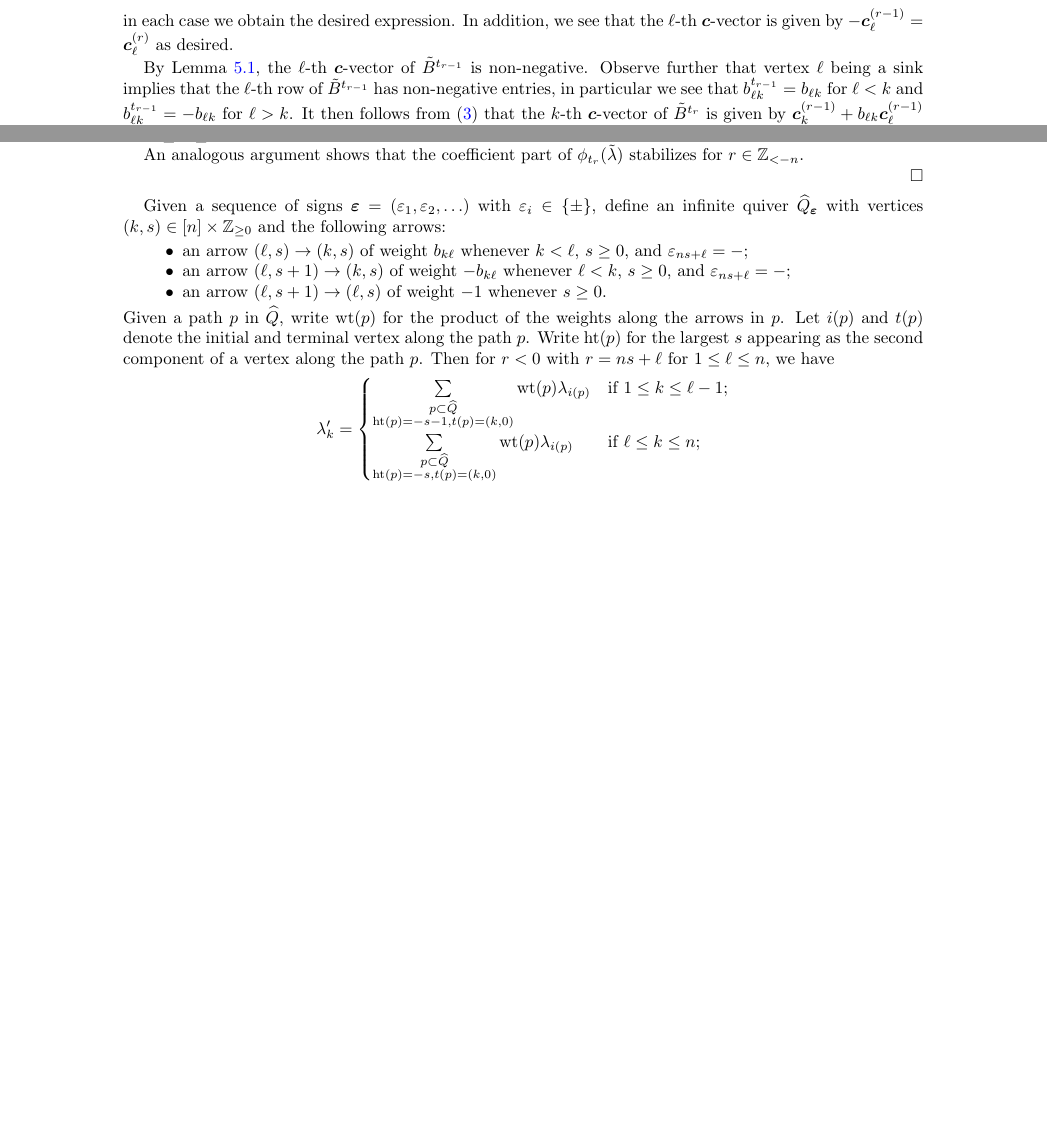
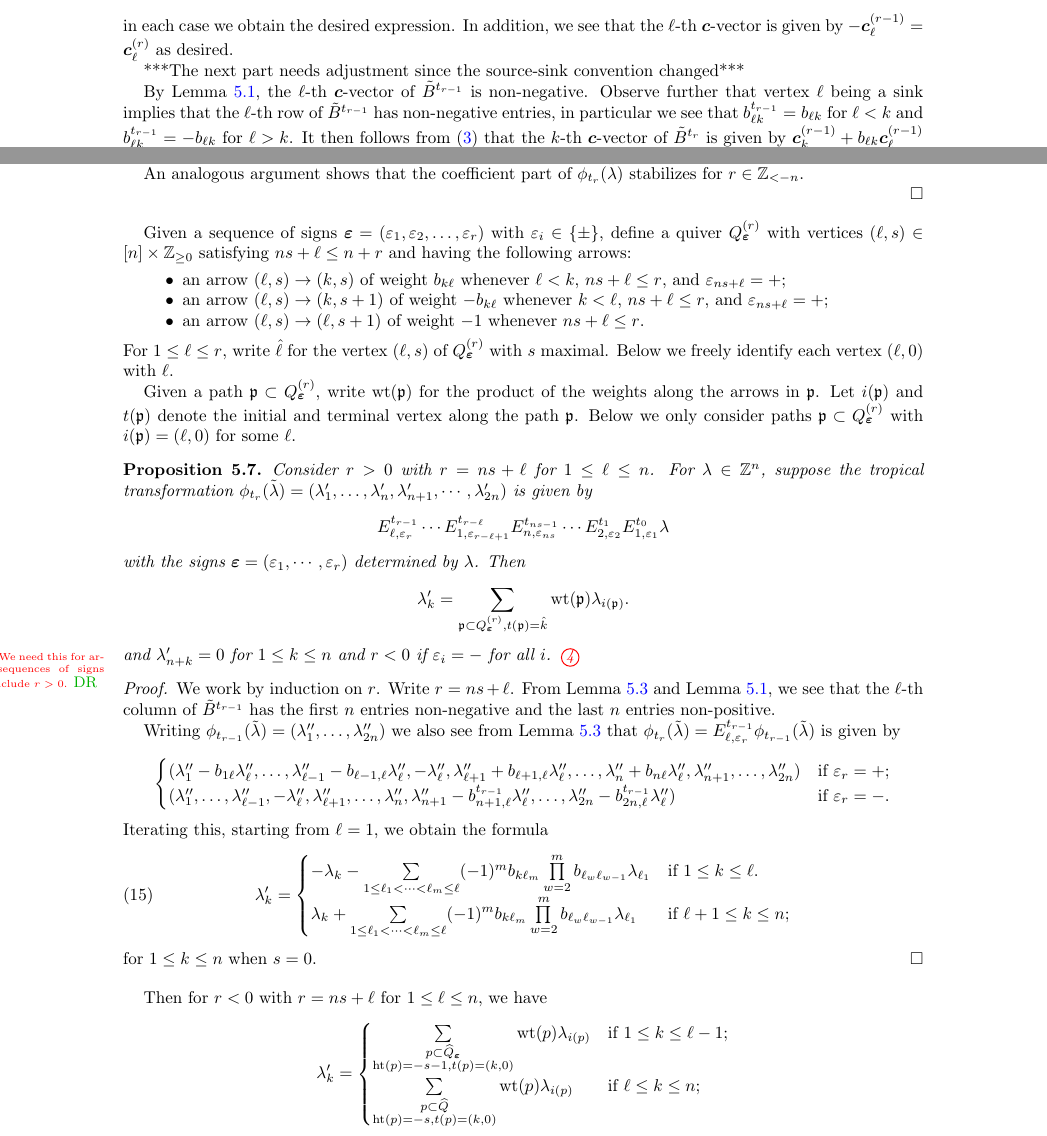
Before and after one commit to drupel/DominanceRegions, a LaTeX paper (affine_dominance.tex): two parts of pages 5 and 8 of 8 before the commit and two parts of pages 5 and 8 of 9 after it, joined at a grey line, cut so that both start at the same text, the shorter picture padded with empty space. Compiled offline with pdfLaTeX.

Commit message:
Change of conventions (lots of clean-up still needed), but Proposition 5.7 should now be correct as stated

```diff
--- a/affine_dominance.tex
+++ b/affine_dominance.tex
@@ -351,6 +351,8 @@
     in each case we obtain the desired expression.
     In addition, we see that the $\ell$-th $\bfc$-vector is given by $-\bfc^{(r-1)}_\ell=\bfc^{(r)}_\ell$ as desired.
 
+    ***The next part needs adjustment since the source-sink convention changed***
+
     By Lemma~\ref{lem:tropical signs}, the $\ell$-th $\bfc$-vector of $\tilde B^{t_{r-1}}$ is non-negative.
     Observe further that vertex $\ell$ being a sink implies that the $\ell$-th row of $\tilde B^{t_{r-1}}$ has non-negative entries, in particular we see that $b^{t_{r-1}}_{\ell k}=b_{\ell k}$ for $\ell<k$ and $b^{t_{r-1}}_{\ell k}=-b_{\ell k}$ for $\ell>k$.
     It then follows from \eqref{eq:matrix mutation} that the $k$-th $\bfc$-vector of $\tilde B^{t_r}$ is given by $\bfc^{(r-1)}_k+b_{\ell k}\bfc^{(r-1)}_\ell$ if $\ell<k$ and by $\bfc^{(r-1)}_k-b_{\ell k}\bfc^{(r-1)}_\ell$ if $\ell>k$.
@@ -495,17 +509,57 @@
 
   \end{proof}
 
-  Given a sequence of signs $\beps=(\varepsilon_1,\varepsilon_2,\ldots)$ with $\varepsilon_i\in\{\pm\}$, define an infinite quiver $\widehat{Q}_\beps$ with vertices $(k,s)\in [n]\times\ZZ_{\ge0}$ and the following arrows:
+  Given a sequence of signs $\beps=(\varepsilon_1,\varepsilon_2,\ldots,\varepsilon_r)$ with $\varepsilon_i\in\{\pm\}$, define a quiver $Q^{(r)}_\beps$ with vertices $(\ell,s)\in [n]\times\ZZ_{\ge0}$ satisfying $ns+\ell\le n+r$ and having the following arrows:
   \begin{itemize}
-    \item an arrow $(\ell,s)\to (k,s)$ of weight $b_{k\ell}$ whenever $k<\ell$, $s\ge0$, and $\varepsilon_{ns+\ell}=-$;
-    \item an arrow $(\ell,s+1)\to (k,s)$ of weight $-b_{k\ell}$ whenever $\ell<k$, $s\ge0$, and $\varepsilon_{ns+\ell}=-$;
-    \item an arrow $(\ell,s+1)\to (\ell,s)$ of weight $-1$ whenever $s\ge0$.
+    \item an arrow $(\ell,s)\to (k,s)$ of weight $b_{k\ell}$ whenever $\ell<k$, $ns+\ell\le r$, and $\varepsilon_{ns+\ell}=+$;
+    \item an arrow $(\ell,s)\to (k,s+1)$ of weight $-b_{k\ell}$ whenever $k<\ell$, $ns+\ell\le r$, and $\varepsilon_{ns+\ell}=+$;
+    \item an arrow $(\ell,s)\to (\ell,s+1)$ of weight $-1$ whenever $ns+\ell\le r$.
   \end{itemize}
-  Given a path $p$ in $\widehat{Q}$, write $\wt(p)$ for the product of the weights along the arrows in $p$.
-  Let $i(p)$ and $t(p)$ denote the initial and terminal vertex along the path $p$.
-  Write $\hgt(p)$ for the largest $s$ appearing as the second component of a vertex along the path $p$.
+  For $1\le\ell\le r$, write $\hat{\ell}$ for the vertex $(\ell,s)$ of $Q^{(r)}_\beps$ with $s$ maximal.
+  Below we freely identify each vertex $(\ell,0)$ with $\ell$.
+
+  Given a path $\fp\subset Q^{(r)}_\beps$, write $\wt(\fp)$ for the product of the weights along the arrows in $\fp$.
+  Let $i(\fp)$ and $t(\fp)$ denote the initial and terminal vertex along the path $\fp$.
+  Below we only consider paths $\fp\subset Q^{(r)}_\beps$ with $i(\fp)=(\ell,0)$ for some $\ell$.
+  \begin{proposition}
+    Consider $r>0$ with $r=ns+\ell$ for $1\le\ell\le n$.
+    For $\lambda\in\ZZ^n$, suppose the tropical transformation $\phi_{t_r}(\tilde\lambda)=(\lambda'_1,\ldots,\lambda'_n,\lambda'_{n+1},\cdots,\lambda'_{2n})$ is given by
+    \[
+      E^{t_{r-1}}_{\ell,\varepsilon_r} \cdots E^{t_{r-\ell}}_{1,\varepsilon_{r-\ell+1}} E^{t_{ns-1}}_{n,\varepsilon_{ns}} \cdots E^{t_1}_{2,\varepsilon_2} E^{t_0}_{1,\varepsilon_1} \lambda
+    \]
+    with the signs $\beps=(\varepsilon_1,\cdots,\varepsilon_r)$ determined by $\lambda$.
+    Then
+    \[
+      \lambda'_k=\sum\limits_{\fp\subset Q^{(r)}_\beps, t(\fp)=\hat{k}} \wt(\fp)\lambda_{i(\fp)}.
+    \]
+    and $\lambda'_{n+k}=0$ for $1\le k\le n$ and $r<0$ if $\varepsilon_i=-$ for all $i$.
+    \sayDR{We need this for arbitrary sequences of signs and to include $r>0$.}
+  \end{proposition}
+  \begin{proof}
+    We work by induction on $r$.
+    Write $r=ns+\ell$.
+    From Lemma~\ref{lem:transjective exchange matrices} and Lemma~\ref{lem:tropical signs}, we see that the $\ell$-th column of $\tilde B^{t_{r-1}}$ has the first $n$ entries non-negative and the last $n$ entries non-positive.
+
+    Writing $\phi_{t_{r-1}}(\tilde\lambda)=(\lambda''_1,\ldots,\lambda''_{2n})$ we also see from Lemma~\ref{lem:transjective exchange matrices} that $\phi_{t_r}(\tilde\lambda)=E^{t_{r-1}}_{\ell,\varepsilon_r}\phi_{t_{r-1}}(\tilde\lambda)$ is given by
+    \[
+      \begin{cases}
+        (\lambda''_1-b_{1\ell}\lambda''_\ell,\ldots,\lambda''_{\ell-1}-b_{\ell-1,\ell}\lambda''_\ell,-\lambda''_\ell,\lambda''_{\ell+1}+b_{\ell+1,\ell}\lambda''_\ell,\ldots,\lambda''_n+b_{n\ell}\lambda''_\ell,\lambda''_{n+1},\ldots,\lambda''_{2n}) & \text{if $\varepsilon_r=+$;}\\
+        (\lambda''_1,\ldots,\lambda''_{\ell-1},-\lambda''_\ell,\lambda''_{\ell+1},\ldots,\lambda''_n,\lambda''_{n+1}-b^{t_{r-1}}_{n+1,\ell}\lambda''_\ell,\ldots,\lambda''_{2n}-b^{t_{r-1}}_{2n,\ell}\lambda''_\ell) & \text{if $\varepsilon_r=-$.}\\
+      \end{cases}
+    \]
+    Iterating this, starting from $\ell=1$, we obtain the formula
+    \begin{equation}
+      \lambda'_k=
+      \begin{cases}
+        -\lambda_k-\sum\limits_{1\le \ell_1<\cdots<\ell_m\le \ell} (-1)^m b_{k\ell_m} \prod\limits_{w=2}^m b_{\ell_w \ell_{w-1}}\lambda_{\ell_1} & \text{if $1\le k\le \ell$.}\\
+        \lambda_k+\sum\limits_{1\le \ell_1<\cdots<\ell_m\le \ell} (-1)^m b_{k\ell_m} \prod\limits_{w=2}^m b_{\ell_w \ell_{w-1}}\lambda_{\ell_1} & \text{if $\ell+1\le k\le n$;}
+      \end{cases}
+    \end{equation}
+    for $1\le k\le n$ when $s=0$.
+  \end{proof}
+
   Then for $r<0$ with $r=ns+\ell$ for $1\le\ell\le n$, we have
-  \[\lambda'_k=\begin{cases}\sum\limits_{\substack{p\subset\widehat{Q}\\ \hgt(p)=-s-1, t(p)=(k,0)}}\wt(p)\lambda_{i(p)} & \text{if $1\le k\le\ell-1$;}\\ \sum\limits_{\substack{p\subset\widehat{Q}\\ \hgt(p)=-s, t(p)=(k,0)}}\wt(p)\lambda_{i(p)} & \text{if $\ell\le k\le n$;} \end{cases}\]
+  \[\lambda'_k=\begin{cases}\sum\limits_{\substack{p\subset\widehat{Q}_\beps\\ \hgt(p)=-s-1, t(p)=(k,0)}}\wt(p)\lambda_{i(p)} & \text{if $1\le k\le\ell-1$;}\\ \sum\limits_{\substack{p\subset\widehat{Q}\\ \hgt(p)=-s, t(p)=(k,0)}}\wt(p)\lambda_{i(p)} & \text{if $\ell\le k\le n$;} \end{cases}\]
 
 \bibliographystyle{amsalpha}
 \bibliography{bibliography}
```
Also changed, not shown: affine_dominance.tex (74 more changed lines).
